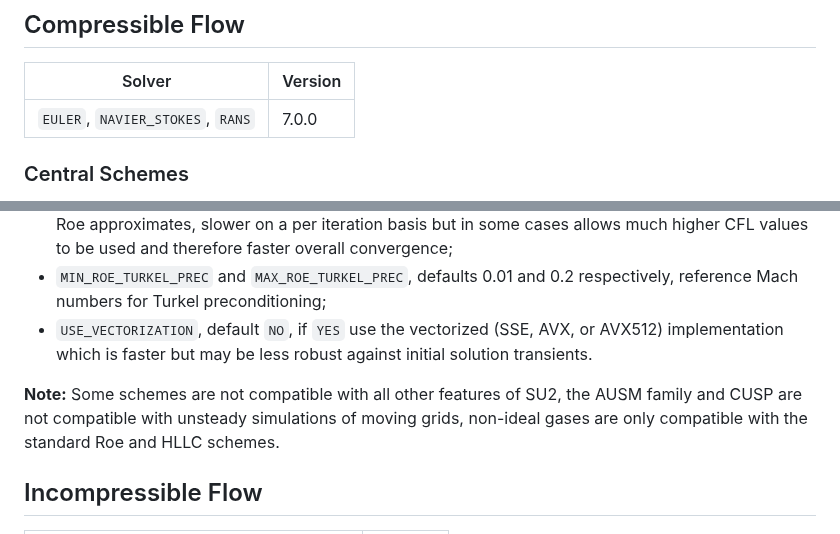
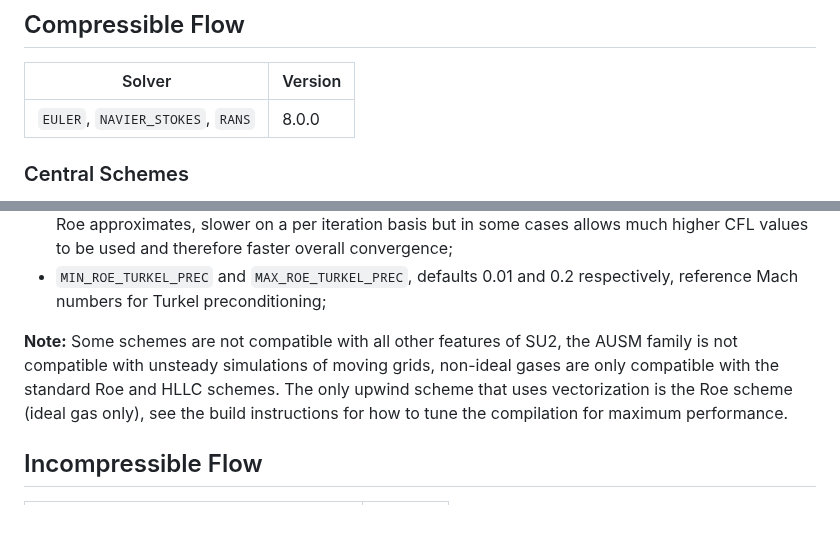
Before and after one commit to su2code/su2code.github.io, a Markdown page: _docs_v7/Convective-Schemes.md, 2 parts joined by grey strips. Rendered like a GitHub page.

```diff
--- a/_docs_v7/Convective-Schemes.md
+++ b/_docs_v7/Convective-Schemes.md
@@ -32,7 +32,7 @@ To achieve second-order in space, upwind schemes need to be used with MUSCL reco
 
 | Solver | Version |
 | --- | --- |
-| `EULER`, `NAVIER_STOKES`, `RANS` | 7.0.0 |
+| `EULER`, `NAVIER_STOKES`, `RANS` | 8.0.0 |
 
 ### Central Schemes ###
 
@@ -81,9 +77,8 @@ Some of the schemes above have tunning parameters or accept extra options, the f
 - `ROE_LOW_DISSIPATION`, default `NONE`, methods to reduce dissipation in regions where certain conditions are verified, `FD` (wall distance based), `NTS` (Travin and Shur), `FD_DUCROS` and `NTS_DUCROS` as before plus Ducros' shock sensor;
 - `USE_ACCURATE_FLUX_JACOBIANS`, default `NO`, if set to `YES` accurate flux Jacobians are used instead of Roe approximates, slower on a per iteration basis but in some cases allows much higher CFL values to be used and therefore faster overall convergence;
 - `MIN_ROE_TURKEL_PREC` and `MAX_ROE_TURKEL_PREC`, defaults 0.01 and 0.2 respectively, reference Mach numbers for Turkel preconditioning;
-- `USE_VECTORIZATION`, default `NO`, if `YES` use the vectorized (SSE, AVX, or AVX512) implementation which is faster but may be less robust against initial solution transients.
 
-**Note:** Some schemes are not compatible with all other features of SU2, the AUSM family and CUSP are not compatible with unsteady simulations of moving grids, non-ideal gases are only compatible with the standard Roe and HLLC schemes.
+**Note:** Some schemes are not compatible with all other features of SU2, the AUSM family is not compatible with unsteady simulations of moving grids, non-ideal gases are only compatible with the standard Roe and HLLC schemes. The only upwind scheme that uses vectorization is the Roe scheme (ideal gas only), see the build instructions for how to tune the compilation for maximum performance.
 
 ## Incompressible Flow ##
 
```
Also changed, not shown: other parts of _docs_v7/Convective-Schemes.md (+13 -16 lines).
